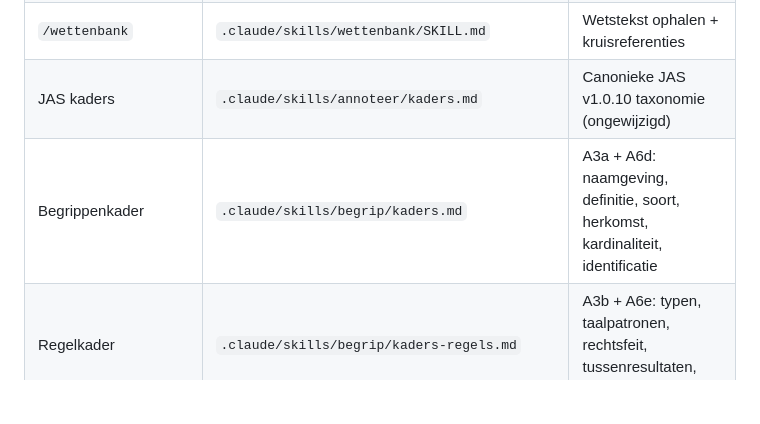
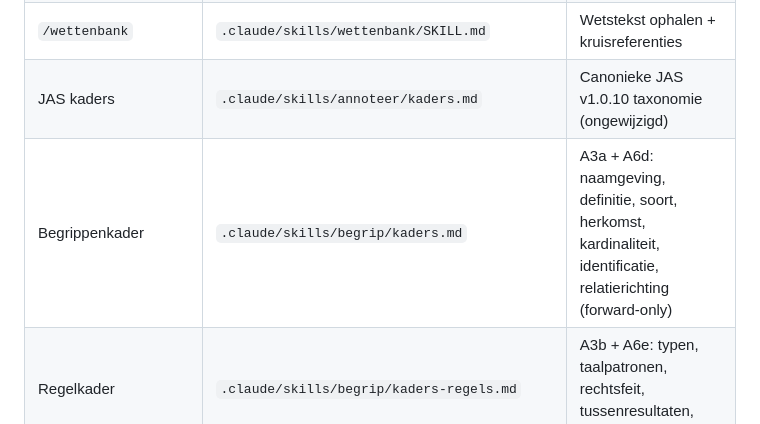
Before and after one commit to palmw01/juridische-analyses, a Markdown page: CLAUDE.md, the part around the change. Rendered like a GitHub page; blank space fills up the shorter version.

```diff
--- a/CLAUDE.md
+++ b/CLAUDE.md
@@ -95,7 +95,7 @@ Bij een `fout`-veld in de response: meld dit aan de gebruiker met de foutboodsch
 | `/begrip` | `.claude/skills/begrip/SKILL.md` | A3: definitie + voorbeelden + afleidingsregels |
 | `/wettenbank` | `.claude/skills/wettenbank/SKILL.md` | Wetstekst ophalen + kruisreferenties |
 | JAS kaders | `.claude/skills/annoteer/kaders.md` | Canonieke JAS v1.0.10 taxonomie (ongewijzigd) |
-| Begrippenkader | `.claude/skills/begrip/kaders.md` | A3a + A6d: naamgeving, definitie, soort, herkomst, kardinaliteit, identificatie |
+| Begrippenkader | `.claude/skills/begrip/kaders.md` | A3a + A6d: naamgeving, definitie, soort, herkomst, kardinaliteit, identificatie, relatierichting (forward-only) |
 | Regelkader | `.claude/skills/begrip/kaders-regels.md` | A3b + A6e: typen, taalpatronen, rechtsfeit, tussenresultaten, RegelSpraaak |
 | BWB-mapping | `.claude/skills/wettenbank/bwb-mapping.md` | Wetten → BWB-id's |
 | Kruisreferentieprotocol | `.claude/skills/wettenbank/verwijzingen.md` | JCI URI-extractie, forward/backward kruisreferenties |
```
Also changed, not shown: README.md (+1 -0 lines).
